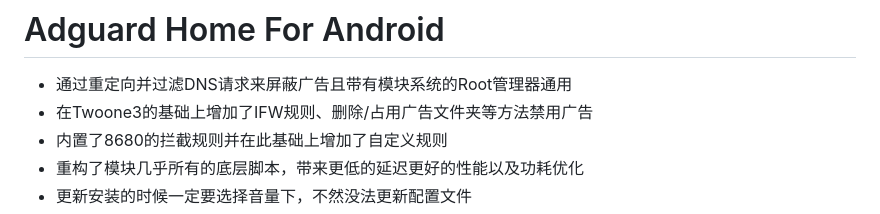
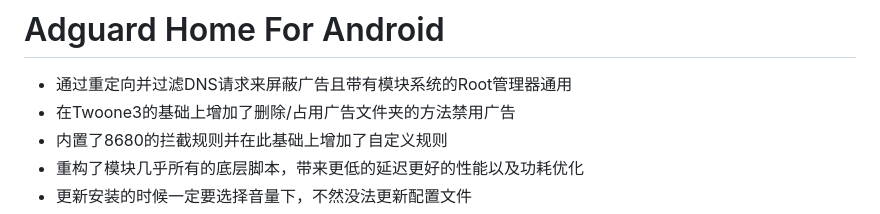
Before and after one commit to liuzq2002/Adguard-Home-For-Magisk-Mod, a Markdown page: README.md, the part around the change. Drawn GitHub-style.

```diff
--- a/README.md
+++ b/README.md
@@ -1,6 +1,6 @@
 # Adguard Home For Android
 - 通过重定向并过滤DNS请求来屏蔽广告且带有模块系统的Root管理器通用
-- 在Twoone3的基础上增加了IFW规则、删除/占用广告文件夹等方法禁用广告
+- 在Twoone3的基础上增加了删除/占用广告文件夹的方法禁用广告
 - 内置了8680的拦截规则并在此基础上增加了自定义规则
 - 重构了模块几乎所有的底层脚本，带来更低的延迟更好的性能以及功耗优化
 - 更新安装的时候一定要选择音量下，不然没法更新配置文件
```
